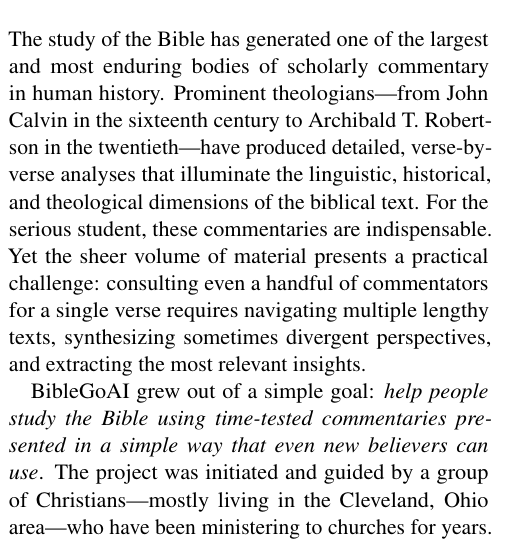
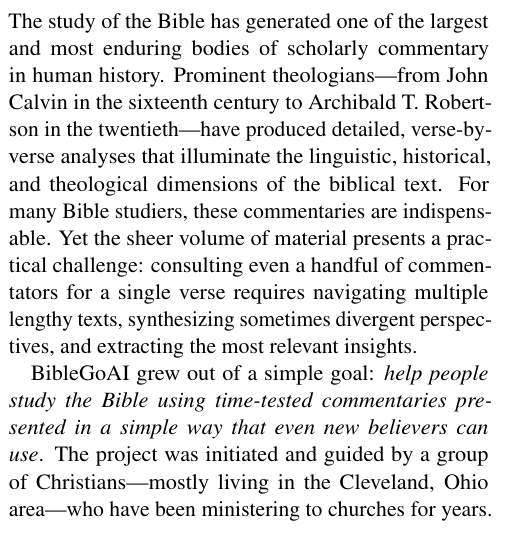
Before and after one commit to Church-Life-Apps/BibleGoPaper, a LaTeX paper (paper.tex, which reads sections/introduction.tex): part of one column of page 1 of 13, cut so that both start at the same text. Compiled offline with pdfLaTeX.

Commit message:
Update introduction for clarity and emphasis
Revised the introduction to clarify the significance of BibleGoAI and its contributions to biblical commentary accessibility.

```diff
--- a/sections/introduction.tex
+++ b/sections/introduction.tex
@@ -1,4 +1,4 @@
-The study of the Bible has generated one of the largest and most enduring bodies of scholarly commentary in human history. Prominent theologians---from John Calvin in the sixteenth century to Archibald T. Robertson in the twentieth---have produced detailed, verse-by-verse analyses that illuminate the linguistic, historical, and theological dimensions of the biblical text. For the serious student, these commentaries are indispensable. Yet the sheer volume of material presents a practical challenge: consulting even a handful of commentators for a single verse requires navigating multiple lengthy texts, synthesizing sometimes divergent perspectives, and extracting the most relevant insights.
+The study of the Bible has generated one of the largest and most enduring bodies of scholarly commentary in human history. Prominent theologians---from John Calvin in the sixteenth century to Archibald T. Robertson in the twentieth---have produced detailed, verse-by-verse analyses that illuminate the linguistic, historical, and theological dimensions of the biblical text. For many Bible studiers, these commentaries are indispensable. Yet the sheer volume of material presents a practical challenge: consulting even a handful of commentators for a single verse requires navigating multiple lengthy texts, synthesizing sometimes divergent perspectives, and extracting the most relevant insights.
 
 BibleGoAI grew out of a simple goal: \textit{help people study the Bible using time-tested commentaries presented in a simple way that even new believers can use}. The project was initiated and guided by a group of Christians---mostly living in the Cleveland, Ohio area---who have been ministering to churches for years. Through weekly round table meetings, this group of volunteers and full-time ministry leaders brainstormed how artificial intelligence could make quality biblical commentary more accessible, studied the needs of modern Bible readers, and analyzed existing platforms such as BibleHub, BlueLetterBible, and StudyLight to understand how commentary is currently delivered online. The original commentary texts were sourced from StudyLight.org.
 
```
